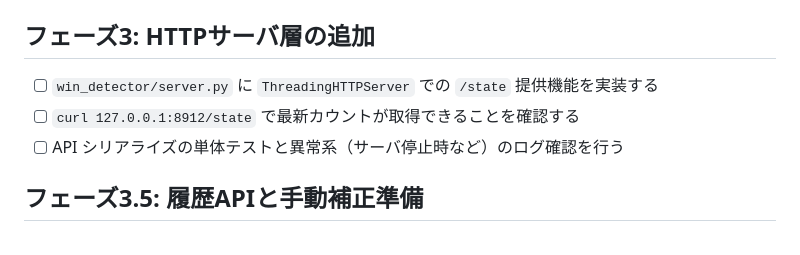
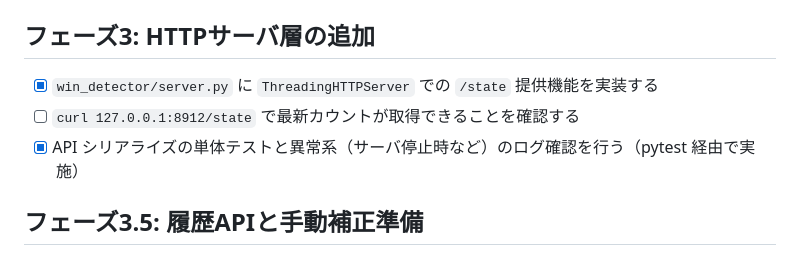
Before and after one commit to ow-utils/ow2-victory-counter, a Markdown page: docs/implementation_todo.md, the part around the change. Rendered like a GitHub page.

Commit message:
chore: フェーズ3進捗のTODO反映

```diff
--- a/docs/implementation_todo.md
+++ b/docs/implementation_todo.md
@@ -24,9 +24,9 @@
 - [x] `uv run python -m win_detector.cli ...` を用意し、CLI 経由でデバッグ出力を確認する（`PYTHONPATH=src` で実行）
 ## フェーズ3: HTTPサーバ層の追加
 
-- [ ] `win_detector/server.py` に `ThreadingHTTPServer` での `/state` 提供機能を実装する
+- [x] `win_detector/server.py` に `ThreadingHTTPServer` での `/state` 提供機能を実装する
 - [ ] `curl 127.0.0.1:8912/state` で最新カウントが取得できることを確認する
-- [ ] API シリアライズの単体テストと異常系（サーバ停止時など）のログ確認を行う
+- [x] API シリアライズの単体テストと異常系（サーバ停止時など）のログ確認を行う（pytest 経由で実施）
 
 ## フェーズ3.5: 履歴APIと手動補正準備
 
```
